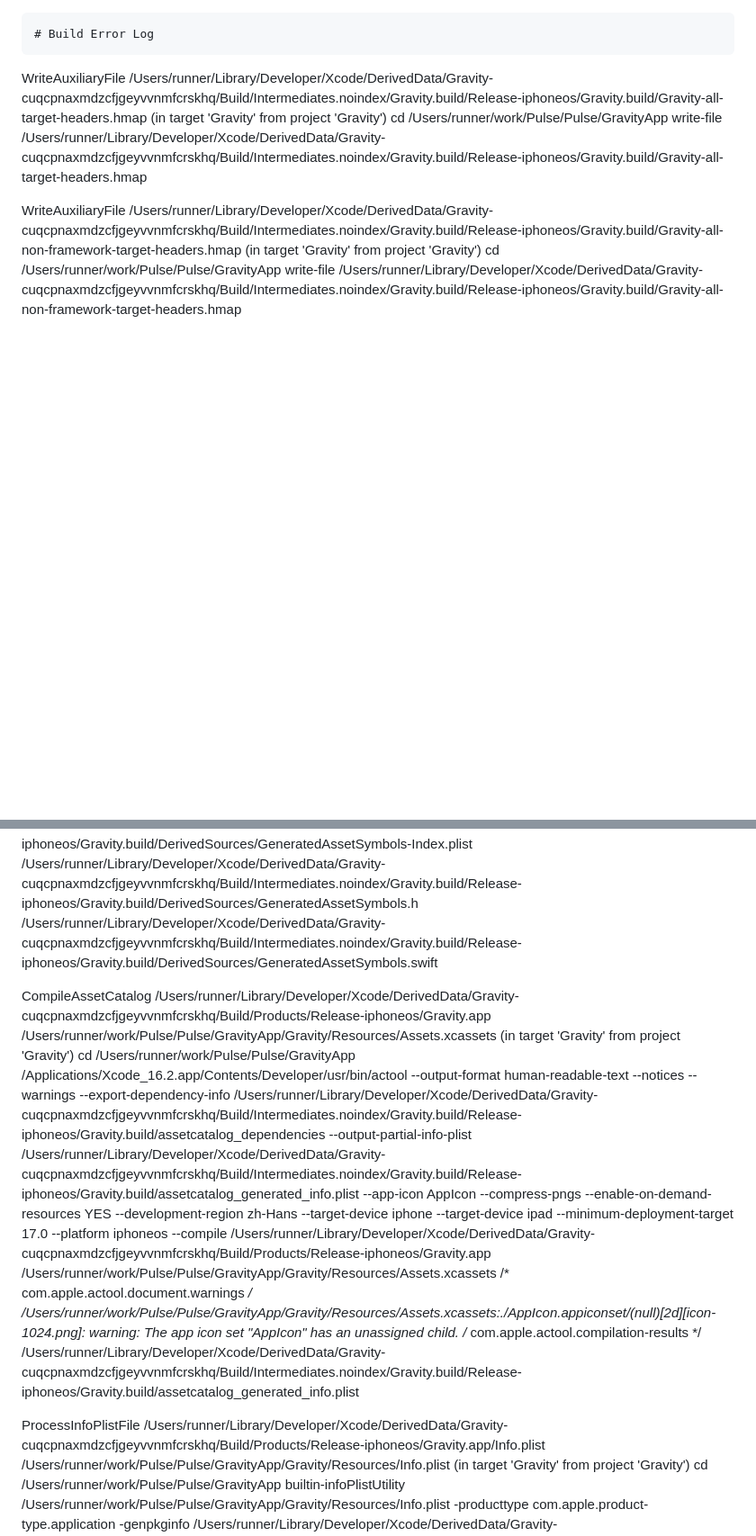
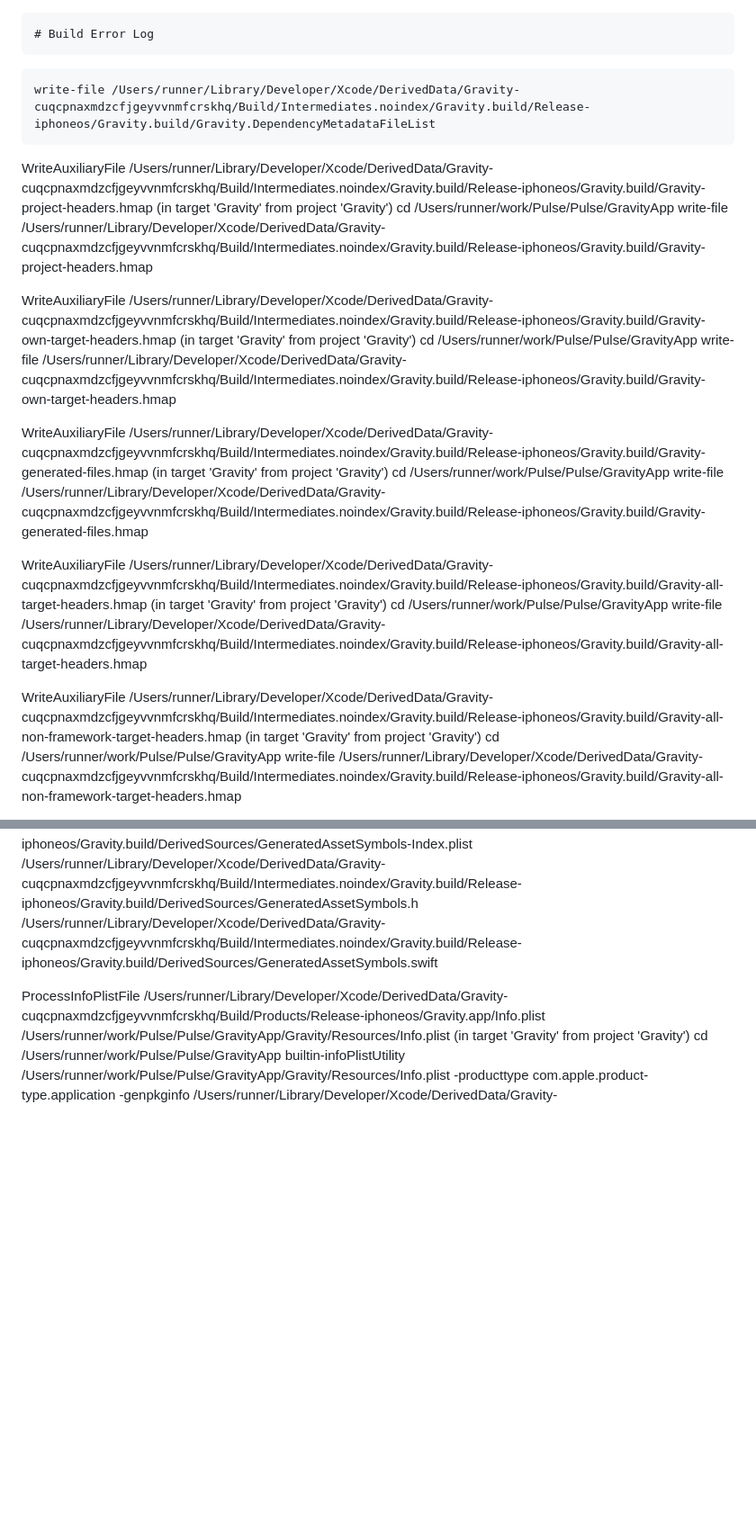
Before and after one commit to IORY666/Pulse, a Markdown page: GravityApp/BUILD_ERROR.md, 2 parts joined by grey strips. Shown at 90% size. Rendered like a GitHub page; blank space fills up the shorter version.

````diff
--- a/GravityApp/BUILD_ERROR.md
+++ b/GravityApp/BUILD_ERROR.md
@@ -1,6 +1,19 @@
 ```
 # Build Error Log
 ```
+    write-file /Users/runner/Library/Developer/Xcode/DerivedData/Gravity-cuqcpnaxmdzcfjgeyvvnmfcrskhq/Build/Intermediates.noindex/Gravity.build/Release-iphoneos/Gravity.build/Gravity.DependencyMetadataFileList
+
+WriteAuxiliaryFile /Users/runner/Library/Developer/Xcode/DerivedData/Gravity-cuqcpnaxmdzcfjgeyvvnmfcrskhq/Build/Intermediates.noindex/Gravity.build/Release-iphoneos/Gravity.build/Gravity-project-headers.hmap (in target 'Gravity' from project 'Gravity')
+    cd /Users/runner/work/Pulse/Pulse/GravityApp
+    write-file /Users/runner/Library/Developer/Xcode/DerivedData/Gravity-cuqcpnaxmdzcfjgeyvvnmfcrskhq/Build/Intermediates.noindex/Gravity.build/Release-iphoneos/Gravity.build/Gravity-project-headers.hmap
+
+WriteAuxiliaryFile /Users/runner/Library/Developer/Xcode/DerivedData/Gravity-cuqcpnaxmdzcfjgeyvvnmfcrskhq/Build/Intermediates.noindex/Gravity.build/Release-iphoneos/Gravity.build/Gravity-own-target-headers.hmap (in target 'Gravity' from project 'Gravity')
+    cd /Users/runner/work/Pulse/Pulse/GravityApp
+    write-file /Users/runner/Library/Developer/Xcode/DerivedData/Gravity-cuqcpnaxmdzcfjgeyvvnmfcrskhq/Build/Intermediates.noindex/Gravity.build/Release-iphoneos/Gravity.build/Gravity-own-target-headers.hmap
+
+WriteAuxiliaryFile /Users/runner/Library/Developer/Xcode/DerivedData/Gravity-cuqcpnaxmdzcfjgeyvvnmfcrskhq/Build/Intermediates.noindex/Gravity.build/Release-iphoneos/Gravity.build/Gravity-generated-files.hmap (in target 'Gravity' from project 'Gravity')
+    cd /Users/runner/work/Pulse/Pulse/GravityApp
+    write-file /Users/runner/Library/Developer/Xcode/DerivedData/Gravity-cuqcpnaxmdzcfjgeyvvnmfcrskhq/Build/Intermediates.noindex/Gravity.build/Release-iphoneos/Gravity.build/Gravity-generated-files.hmap
 
 WriteAuxiliaryFile /Users/runner/Library/Developer/Xcode/DerivedData/Gravity-cuqcpnaxmdzcfjgeyvvnmfcrskhq/Build/Intermediates.noindex/Gravity.build/Release-iphoneos/Gravity.build/Gravity-all-target-headers.hmap (in target 'Gravity' from project 'Gravity')
     cd /Users/runner/work/Pulse/Pulse/GravityApp
@@ -25,15 +47,6 @@ GenerateAssetSymbols /Users/runner/work/Pulse/Pulse/GravityApp/Gravity/Resources
 /Users/runner/Library/Developer/Xcode/DerivedData/Gravity-cuqcpnaxmdzcfjgeyvvnmfcrskhq/Build/Intermediates.noindex/Gravity.build/Release-iphoneos/Gravity.build/DerivedSources/GeneratedAssetSymbols.swift
 
 
-CompileAssetCatalog /Users/runner/Library/Developer/Xcode/DerivedData/Gravity-cuqcpnaxmdzcfjgeyvvnmfcrskhq/Build/Products/Release-iphoneos/Gravity.app /Users/runner/work/Pulse/Pulse/GravityApp/Gravity/Resources/Assets.xcassets (in target 'Gravity' from project 'Gravity')
-    cd /Users/runner/work/Pulse/Pulse/GravityApp
-    /Applications/Xcode_16.2.app/Contents/Developer/usr/bin/actool --output-format human-readable-text --notices --warnings --export-dependency-info /Users/runner/Library/Developer/Xcode/DerivedData/Gravity-cuqcpnaxmdzcfjgeyvvnmfcrskhq/Build/Intermediates.noindex/Gravity.build/Release-iphoneos/Gravity.build/assetcatalog_dependencies --output-partial-info-plist /Users/runner/Library/Developer/Xcode/DerivedData/Gravity-cuqcpnaxmdzcfjgeyvvnmfcrskhq/Build/Intermediates.noindex/Gravity.build/Release-iphoneos/Gravity.build/assetcatalog_generated_info.plist --app-icon AppIcon --compress-pngs --enable-on-demand-resources YES --development-region zh-Hans --target-device iphone --target-device ipad --minimum-deployment-target 17.0 --platform iphoneos --compile /Users/runner/Library/Developer/Xcode/DerivedData/Gravity-cuqcpnaxmdzcfjgeyvvnmfcrskhq/Build/Products/Release-iphoneos/Gravity.app /Users/runner/work/Pulse/Pulse/GravityApp/Gravity/Resources/Assets.xcassets
-/* com.apple.actool.document.warnings */
-/Users/runner/work/Pulse/Pulse/GravityApp/Gravity/Resources/Assets.xcassets:./AppIcon.appiconset/(null)[2d][icon-1024.png]: warning: The app icon set "AppIcon" has an unassigned child.
-/* com.apple.actool.compilation-results */
-/Users/runner/Library/Developer/Xcode/DerivedData/Gravity-cuqcpnaxmdzcfjgeyvvnmfcrskhq/Build/Intermediates.noindex/Gravity.build/Release-iphoneos/Gravity.build/assetcatalog_generated_info.plist
-
-
 ProcessInfoPlistFile /Users/runner/Library/Developer/Xcode/DerivedData/Gravity-cuqcpnaxmdzcfjgeyvvnmfcrskhq/Build/Products/Release-iphoneos/Gravity.app/Info.plist /Users/runner/work/Pulse/Pulse/GravityApp/Gravity/Resources/Info.plist (in target 'Gravity' from project 'Gravity')
     cd /Users/runner/work/Pulse/Pulse/GravityApp
     builtin-infoPlistUtility /Users/runner/work/Pulse/Pulse/GravityApp/Gravity/Resources/Info.plist -producttype com.apple.product-type.application -genpkginfo /Users/runner/Library/Developer/Xcode/DerivedData/Gravity-cuqcpnaxmdzcfjgeyvvnmfcrskhq/Build/Products/Release-iphoneos/Gravity.app/PkgInfo -expandbuildsettings -format binary -platform iphoneos -additionalcontentfile /Users/runner/Library/Developer/Xcode/DerivedData/Gravity-cuqcpnaxmdzcfjgeyvvnmfcrskhq/Build/Intermediates.noindex/Gravity.build/Release-iphoneos/Gravity.build/assetcatalog_generated_info.plist -requiredArchitecture arm64 -o /Users/runner/Library/Developer/Xcode/DerivedData/Gravity-cuqcpnaxmdzcfjgeyvvnmfcrskhq/Build/Products/Release-iphoneos/Gravity.app/Info.plist
````
Also changed, not shown: other parts of GravityApp/BUILD_ERROR.md (+16 -20 lines).
